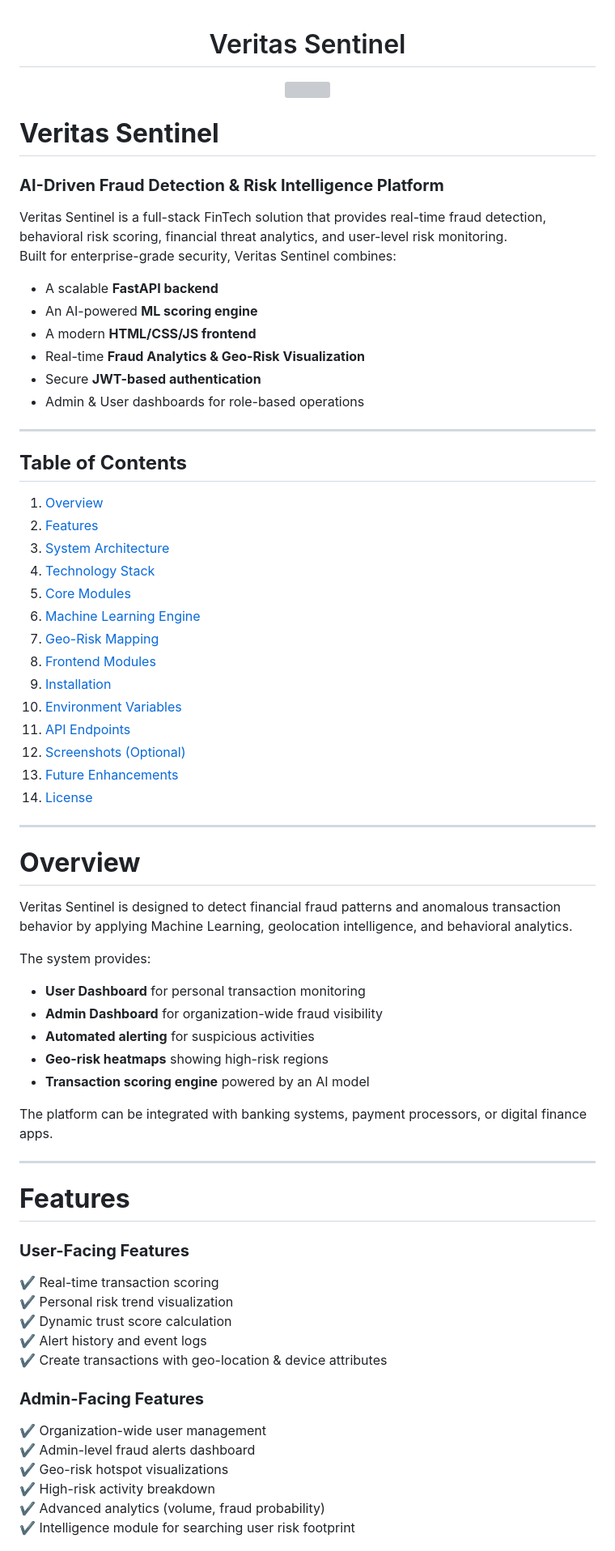
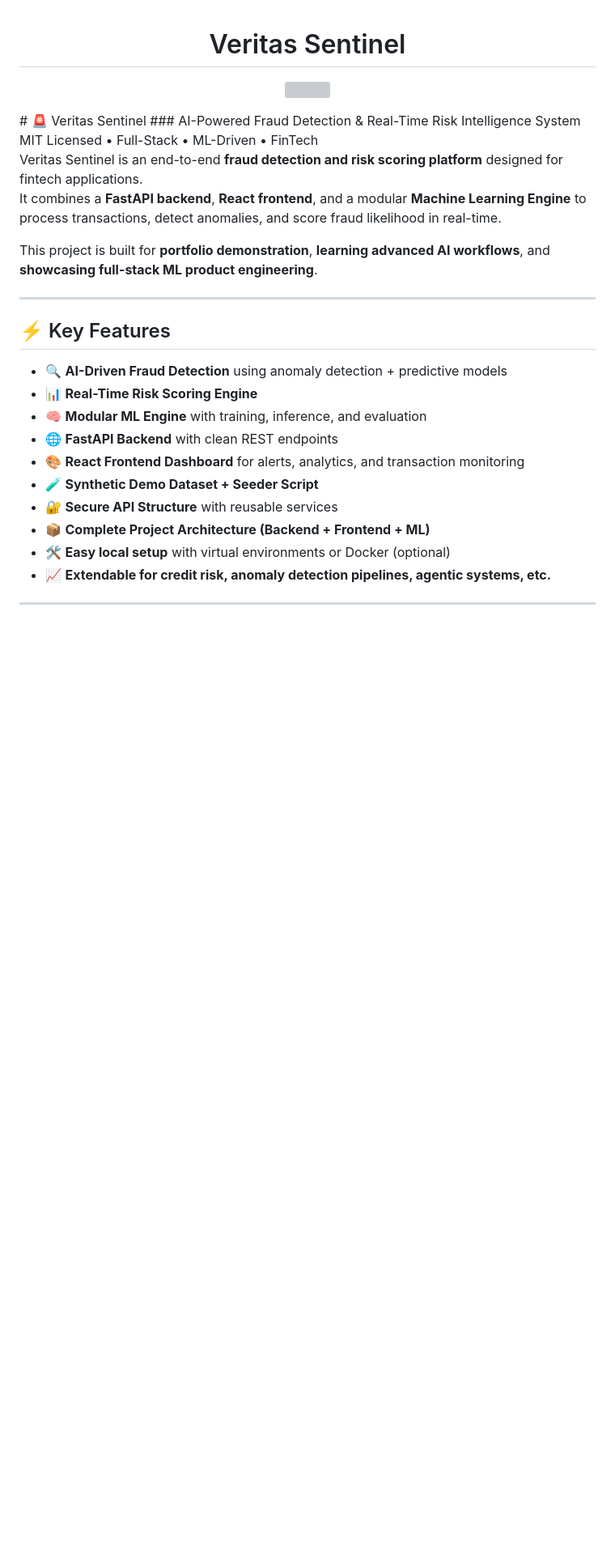
Before and after one commit to Busted-pinch/Veritas_Sentinel, a Markdown page: README.md, the part around one of its changes. Shown at 81% size. Drawn GitHub-style; blank space fills up the shorter version; grey boxes are pictures that could not be loaded.

```diff
--- a/README.md
+++ b/README.md
@@ -2,70 +2,29 @@
 <p align="center">
 <img src="https://raw.githubusercontent.com/Busted-pinch/Veritas_Sentinel/main/frontend/images/Banner.png" width="650" height="325">
 </p>
+# 🚨 Veritas Sentinel
+### AI-Powered Fraud Detection & Real-Time Risk Intelligence System
+MIT Licensed • Full-Stack • ML-Driven • FinTech
 
-# **Veritas Sentinel**
-### **AI-Driven Fraud Detection & Risk Intelligence Platform**
+Veritas Sentinel is an end-to-end **fraud detection and risk scoring platform** designed for fintech applications.
+It combines a **FastAPI backend**, **React frontend**, and a modular **Machine Learning Engine** to process transactions, detect anomalies, and score fraud likelihood in real-time.
 
-Veritas Sentinel is a full-stack FinTech solution that provides real-time fraud detection, behavioral risk scoring, financial threat analytics, and user-level risk monitoring.
-Built for enterprise-grade security, Veritas Sentinel combines:
-
-- A scalable **FastAPI backend**
-- An AI-powered **ML scoring engine**
-- A modern **HTML/CSS/JS frontend**
-- Real-time **Fraud Analytics & Geo-Risk Visualization**
-- Secure **JWT-based authentication**
-- Admin & User dashboards for role-based operations
+This project is built for **portfolio demonstration**, **learning advanced AI workflows**, and **showcasing full-stack ML product engineering**.
 
 ---
 
-## **Table of Contents**
-1. [Overview](#overview)
-2. [Features](#features)
-3. [System Architecture](#system-architecture)
-4. [Technology Stack](#technology-stack)
-5. [Core Modules](#core-modules)
-6. [Machine Learning Engine](#machine-learning-engine)
-7. [Geo-Risk Mapping](#geo-risk-mapping)
-8. [Frontend Modules](#frontend-modules)
-9. [Installation](#installation)
-10. [Environment Variables](#environment-variables)
-11. [API Endpoints](#api-endpoints)
-12. [Screenshots (Optional)](#screenshots-optional)
-13. [Future Enhancements](#future-enhancements)
-14. [License](#license)
+## ⚡ Key Features
+
+- 🔍 **AI-Driven Fraud Detection** using anomaly detection + predictive models
+- 📊 **Real-Time Risk Scoring Engine**
+- 🧠 **Modular ML Engine** with training, inference, and evaluation
+- 🌐 **FastAPI Backend** with clean REST endpoints
+- 🎨 **React Frontend Dashboard** for alerts, analytics, and transaction monitoring
+- 🧪 **Synthetic Demo Dataset + Seeder Script**
+- 🔐 **Secure API Structure** with reusable services
+- 📦 **Complete Project Architecture (Backend + Frontend + ML)**
+- 🛠️ **Easy local setup** with virtual environments or Docker (optional)
+- 📈 **Extendable for credit risk, anomaly detection pipelines, agentic systems, etc.**
 
 ---
 
-# **Overview**
-
-Veritas Sentinel is designed to detect financial fraud patterns and anomalous transaction behavior by applying Machine Learning, geolocation intelligence, and behavioral analytics.
-
-The system provides:
-
-- **User Dashboard** for personal transaction monitoring
-- **Admin Dashboard** for organization-wide fraud visibility
-- **Automated alerting** for suspicious activities
-- **Geo-risk heatmaps** showing high-risk regions
-- **Transaction scoring engine** powered by an AI model
-
-The platform can be integrated with banking systems, payment processors, or digital finance apps.
-
----
-
-# **Features**
-
-### **User-Facing Features**
-✔ Real-time transaction scoring
-✔ Personal risk trend visualization
-✔ Dynamic trust score calculation
-✔ Alert history and event logs
-✔ Create transactions with geo-location & device attributes
-
-### **Admin-Facing Features**
-✔ Organization-wide user management
-✔ Admin-level fraud alerts dashboard
-✔ Geo-risk hotspot visualizations
-✔ High-risk activity breakdown
-✔ Advanced analytics (volume, fraud probability)
-✔ Intelligence module for searching user risk footprint
-
```
Also changed, not shown: other parts of README.md (+171 -216 lines).
